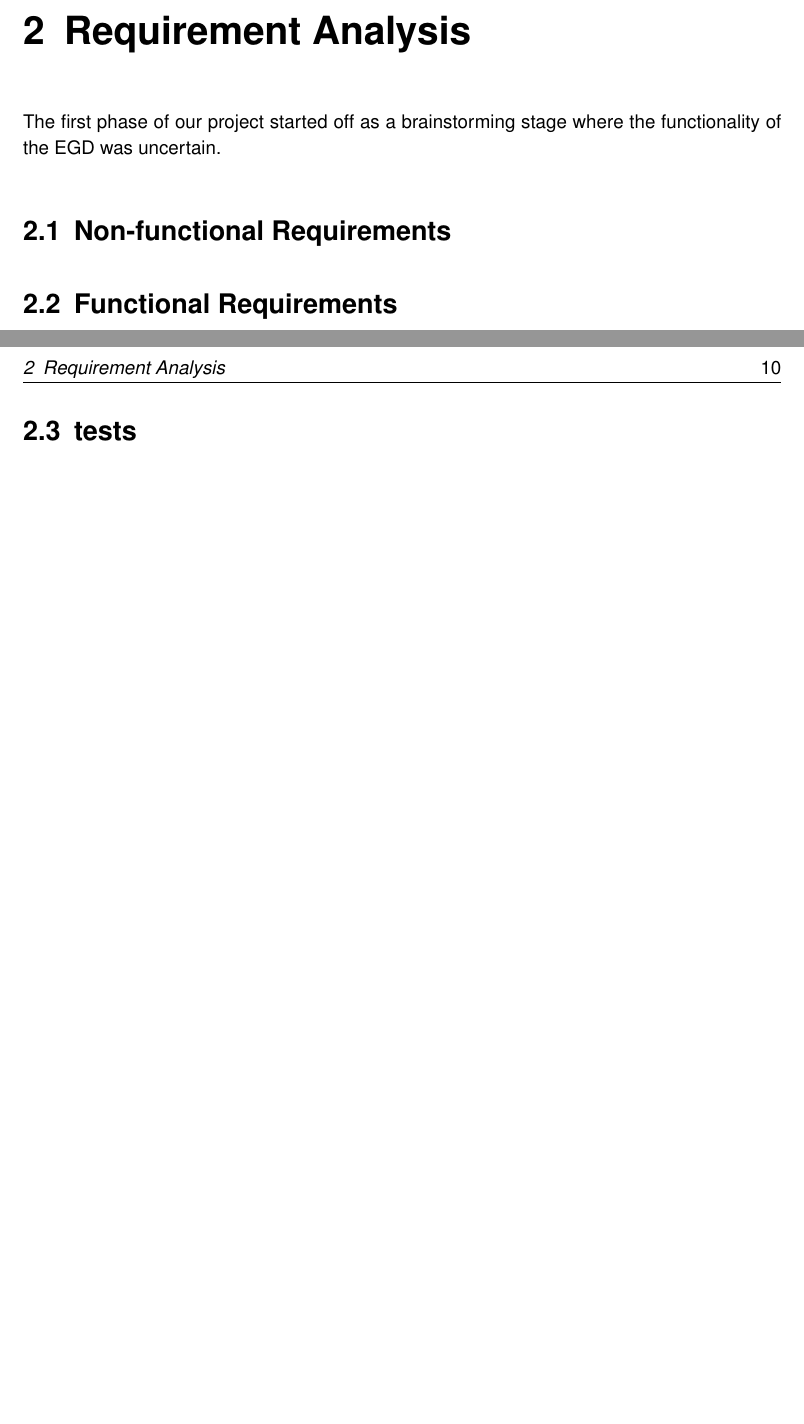
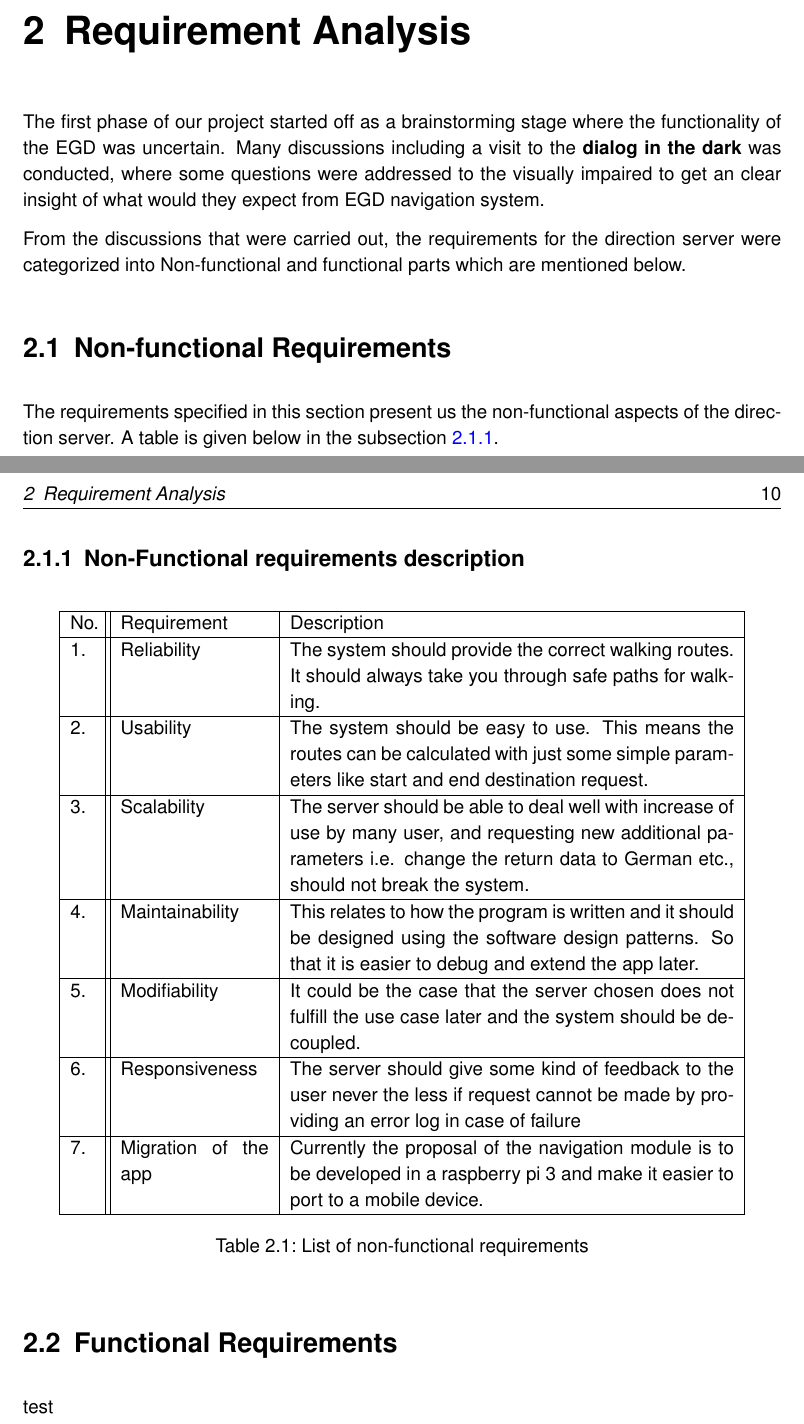
Before and after one commit to prannoymulmi/EGD_report, a LaTeX thesis (thesis3.tex, which reads chapter/mainpart/analysis/analysis.tex): two parts of pages 9 and 10 of 16, joined at a grey line, cut so that both start at the same text, the shorter picture padded with empty space. Compiled offline with pdfLaTeX; an older LaTeX class or package is replaced by its successor.

Commit message:
non functional req added

```diff
--- a/chapter/mainpart/analysis/analysis.tex
+++ b/chapter/mainpart/analysis/analysis.tex
@@ -4,8 +4,58 @@
 \newpage
 \chapter{Requirement Analysis}
     The first phase of our project started off as a brainstorming stage where the functionality
-    of the EGD was uncertain.
+    of the EGD was uncertain. Many discussions including a visit to the \textbf{dialog in the dark}
+    was conducted, where some questions were addressed to the visually impaired to get an clear insight
+    of what would they expect from EGD navigation system.
+\par
+    From the discussions that were carried out, the requirements for the direction server were
+    categorized into Non-functional and functional parts which are mentioned below.
     \section{Non-functional Requirements}
+        The requirements specified in this section present us the non-functional aspects of the
+        direction server. A table is given below in the subsection
+        \ref{ssec:nonFuncList}.
+
+        \newpage
+        \subsection{Non-Functional requirements description}
+            \label{ssec:nonFuncList}
+            \begin{table}[h!]
+                \centering
+                    \begin{tabular}{|p{0.5cm}||p{3cm}|p{9cm}|}
+                        \hline
+                            No. & Requirement & Description \\
+                        \hline
+                            1. &  Reliability & The system should provide the
+                            correct walking routes. It should always take you through safe paths for
+                            walking.\\
+                        \hline
+                            2. & Usability & The system should be easy to use. This means the routes can be
+                            calculated with just some simple parameters like start and end destination request.\\
+
+                        \hline
+                            3. & Scalability & The server should be able to deal well with increase of use by many user,
+                            and requesting new additional parameters i.e. change the return data to German etc.,
+                            should not break the system.\\
+
+                        \hline
+                            4. & Maintainability & This relates to how the program is written and it
+                            should be designed using the software design patterns. So that it is easier to
+                            debug and extend the app later.\\
+                        \hline
+                            5. & Modifiability & It could be the case that the server chosen does not
+                            fulfill the use case later and the system should be decoupled.\\
+                        \hline
+                            6. & Responsiveness & The server should give some kind of feedback to the user
+                            never the less if request cannot be made by providing an error log in case of
+                            failure\\
+                        \hline
+                            7. & Migration of the app & Currently the proposal of the navigation module is to be
+                            developed in a raspberry pi 3  and make it easier to port to a mobile device.\\
+
+                        \hline
+                    \end{tabular}
+                \caption{List of non-functional requirements}
+                \label{table:nonfunctionalRequirements}
+            \end{table}
+
     \section{Functional Requirements}
-\newpage
-\section{tests}
+    test
```
Also changed, not shown: literatur/literatur.tex (+1 -0 lines), 2 other files.
